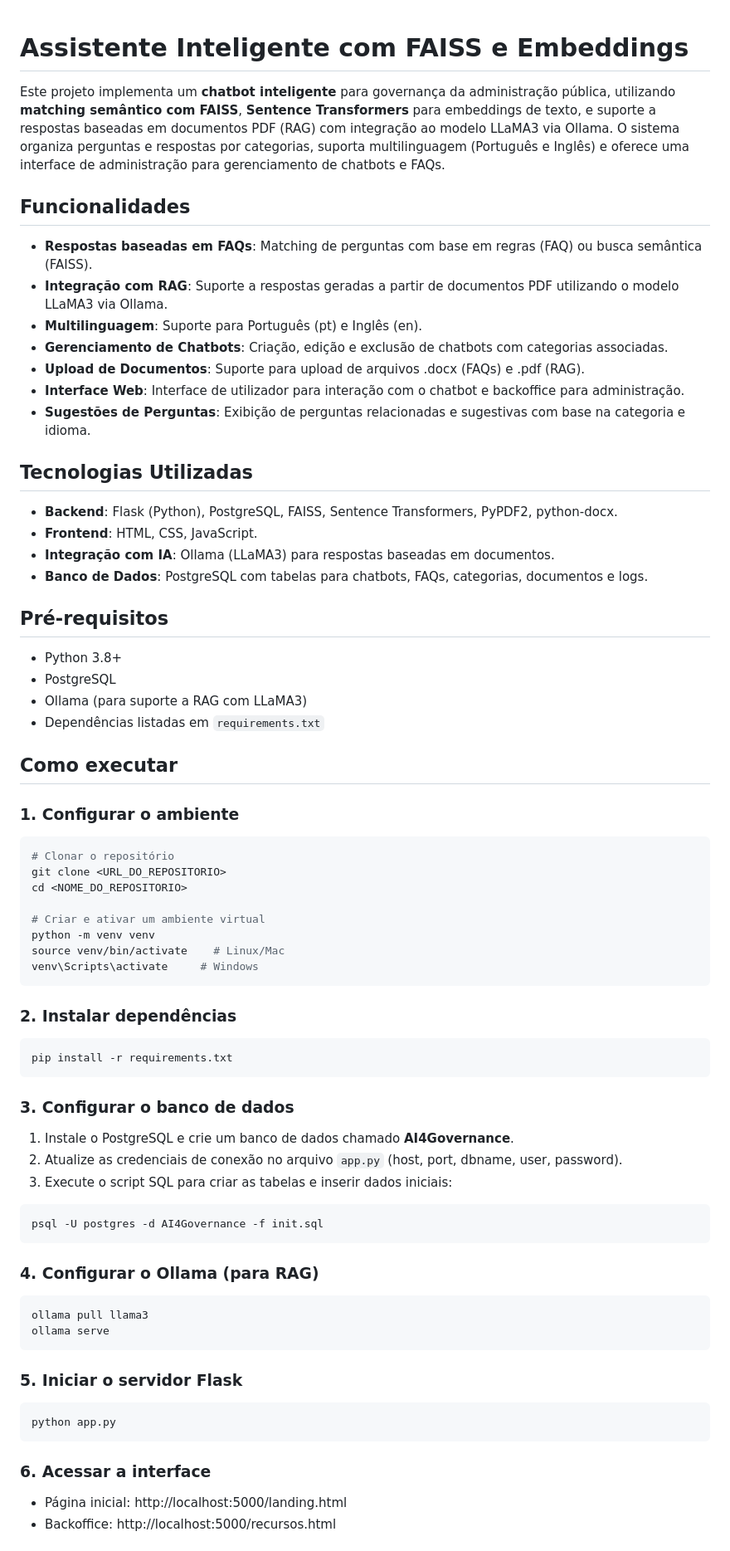
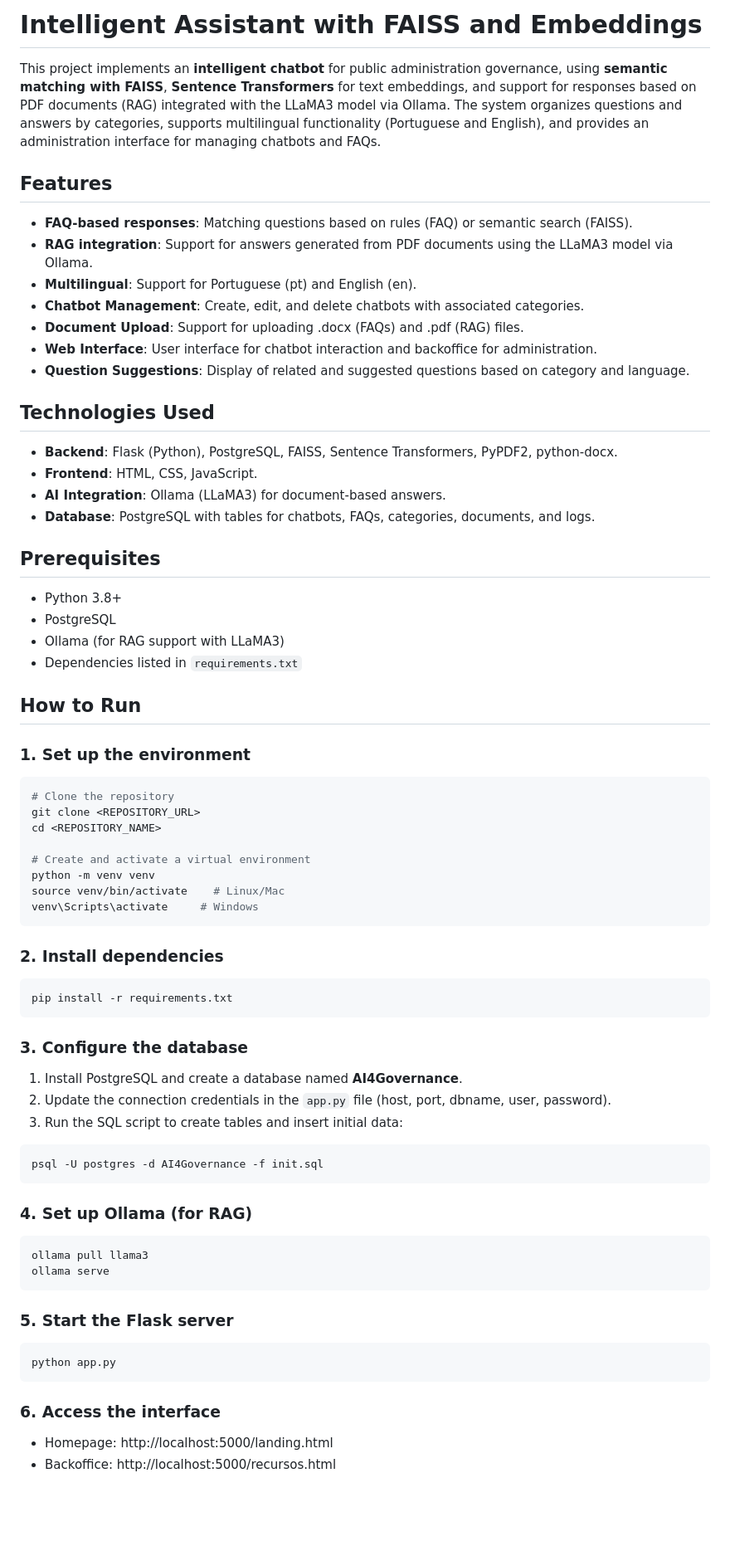
Before and after one commit to IPVC-JRibeiro-Projects/AI4APGovernance, a Markdown page: chatbot/README.md, the part around the change printed below. Shown: that part at 83% size. Rendered like a GitHub page; blank space fills up the shorter version.

````diff
--- a/chatbot/README.md
+++ b/chatbot/README.md
@@ -1,78 +1,77 @@
+# Intelligent Assistant with FAISS and Embeddings
 
-# Assistente Inteligente com FAISS e Embeddings
+This project implements an **intelligent chatbot** for public administration governance, using **semantic matching with FAISS**, **Sentence Transformers** for text embeddings, and support for responses based on PDF documents (RAG) integrated with the LLaMA3 model via Ollama. The system organizes questions and answers by categories, supports multilingual functionality (Portuguese and English), and provides an administration interface for managing chatbots and FAQs.
 
-Este projeto implementa um **chatbot inteligente** para governança da administração pública, utilizando **matching semântico com FAISS**, **Sentence Transformers** para embeddings de texto, e suporte a respostas baseadas em documentos PDF (RAG) com integração ao modelo LLaMA3 via Ollama. O sistema organiza perguntas e respostas por categorias, suporta multilinguagem (Português e Inglês) e oferece uma interface de administração para gerenciamento de chatbots e FAQs.
+## Features
 
-## Funcionalidades
+- **FAQ-based responses**: Matching questions based on rules (FAQ) or semantic search (FAISS).
+- **RAG integration**: Support for answers generated from PDF documents using the LLaMA3 model via Ollama.
+- **Multilingual**: Support for Portuguese (pt) and English (en).
+- **Chatbot Management**: Create, edit, and delete chatbots with associated categories.
+- **Document Upload**: Support for uploading .docx (FAQs) and .pdf (RAG) files.
+- **Web Interface**: User interface for chatbot interaction and backoffice for administration.
+- **Question Suggestions**: Display of related and suggested questions based on category and language.
 
-- **Respostas baseadas em FAQs**: Matching de perguntas com base em regras (FAQ) ou busca semântica (FAISS).
-- **Integração com RAG**: Suporte a respostas geradas a partir de documentos PDF utilizando o modelo LLaMA3 via Ollama.
-- **Multilinguagem**: Suporte para Português (pt) e Inglês (en).
-- **Gerenciamento de Chatbots**: Criação, edição e exclusão de chatbots com categorias associadas.
-- **Upload de Documentos**: Suporte para upload de arquivos .docx (FAQs) e .pdf (RAG).
-- **Interface Web**: Interface de utilizador para interação com o chatbot e backoffice para administração.
-- **Sugestões de Perguntas**: Exibição de perguntas relacionadas e sugestivas com base na categoria e idioma.
-
-## Tecnologias Utilizadas
+## Technologies Used
 
 - **Backend**: Flask (Python), PostgreSQL, FAISS, Sentence Transformers, PyPDF2, python-docx.
 - **Frontend**: HTML, CSS, JavaScript.
-- **Integração com IA**: Ollama (LLaMA3) para respostas baseadas em documentos.
-- **Banco de Dados**: PostgreSQL com tabelas para chatbots, FAQs, categorias, documentos e logs.
+- **AI Integration**: Ollama (LLaMA3) for document-based answers.
+- **Database**: PostgreSQL with tables for chatbots, FAQs, categories, documents, and logs.
 
-## Pré-requisitos
+## Prerequisites
 
 - Python 3.8+
 - PostgreSQL
-- Ollama (para suporte a RAG com LLaMA3)
-- Dependências listadas em `requirements.txt`
+- Ollama (for RAG support with LLaMA3)
+- Dependencies listed in `requirements.txt`
 
-## Como executar
+## How to Run
 
-### 1. Configurar o ambiente
+### 1. Set up the environment
 
 ```bash
-# Clonar o repositório
-git clone <URL_DO_REPOSITORIO>
-cd <NOME_DO_REPOSITORIO>
+# Clone the repository
+git clone <REPOSITORY_URL>
+cd <REPOSITORY_NAME>
 
-# Criar e ativar um ambiente virtual
+# Create and activate a virtual environment
 python -m venv venv
 source venv/bin/activate    # Linux/Mac
 venv\Scripts\activate     # Windows
 ```
 
-### 2. Instalar dependências
+### 2. Install dependencies
 
 ```bash
 pip install -r requirements.txt
 ```
 
-### 3. Configurar o banco de dados
+### 3. Configure the database
 
-1. Instale o PostgreSQL e crie um banco de dados chamado **AI4Governance**.
-2. Atualize as credenciais de conexão no arquivo `app.py` (host, port, dbname, user, password).
-3. Execute o script SQL para criar as tabelas e inserir dados iniciais:
+1. Install PostgreSQL and create a database named **AI4Governance**.
+2. Update the connection credentials in the `app.py` file (host, port, dbname, user, password).
+3. Run the SQL script to create tables and insert initial data:
 
 ```bash
 psql -U postgres -d AI4Governance -f init.sql
 ```
 
-### 4. Configurar o Ollama (para RAG)
+### 4. Set up Ollama (for RAG)
 
 ```bash
 ollama pull llama3
 ollama serve
 ```
 
-### 5. Iniciar o servidor Flask
+### 5. Start the Flask server
 
 ```bash
 python app.py
 ```
 
-### 6. Acessar a interface
+### 6. Access the interface
 
-- Página inicial: http://localhost:5000/landing.html
+- Homepage: http://localhost:5000/landing.html
 - Backoffice: http://localhost:5000/recursos.html
 
````
Also changed, not shown: other parts of chatbot/README.md (+17 -17 lines).
